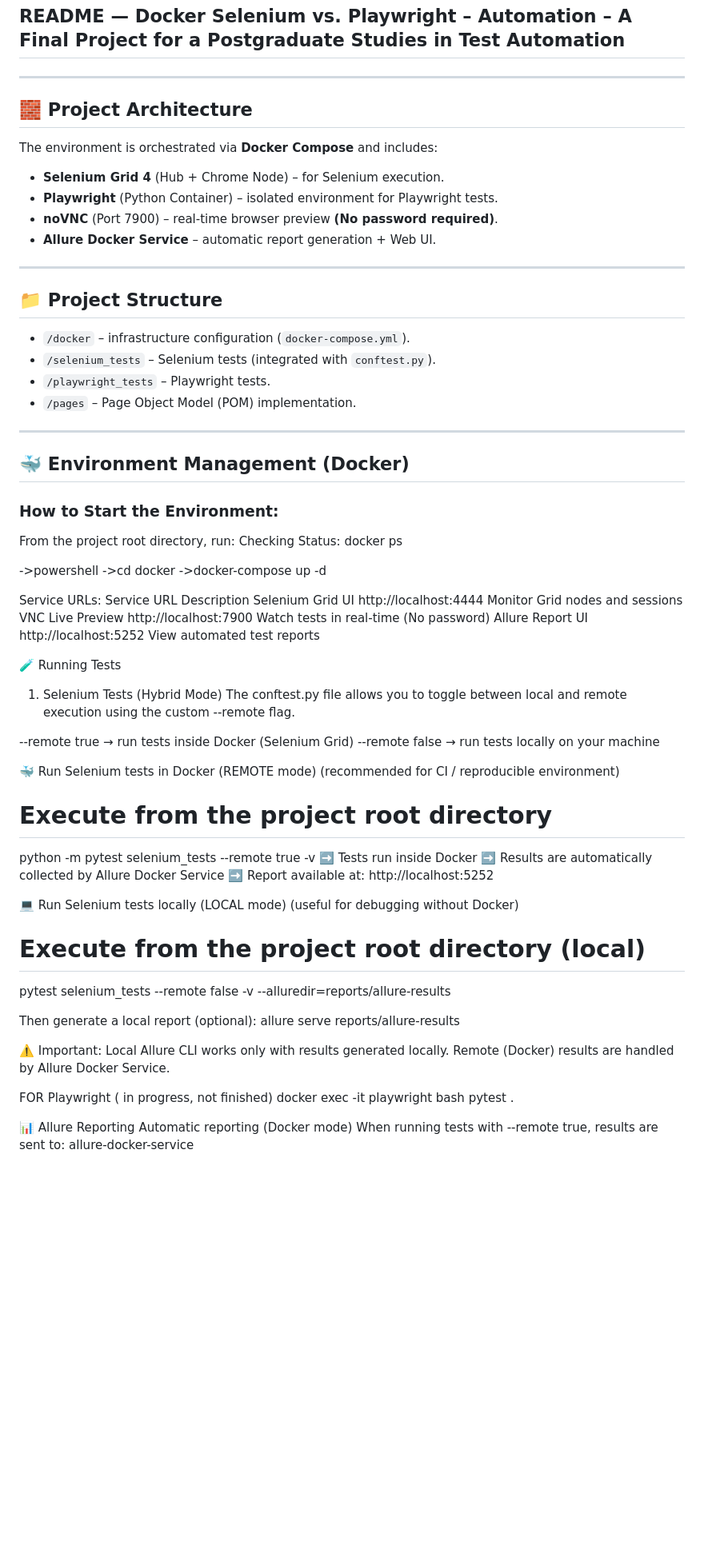
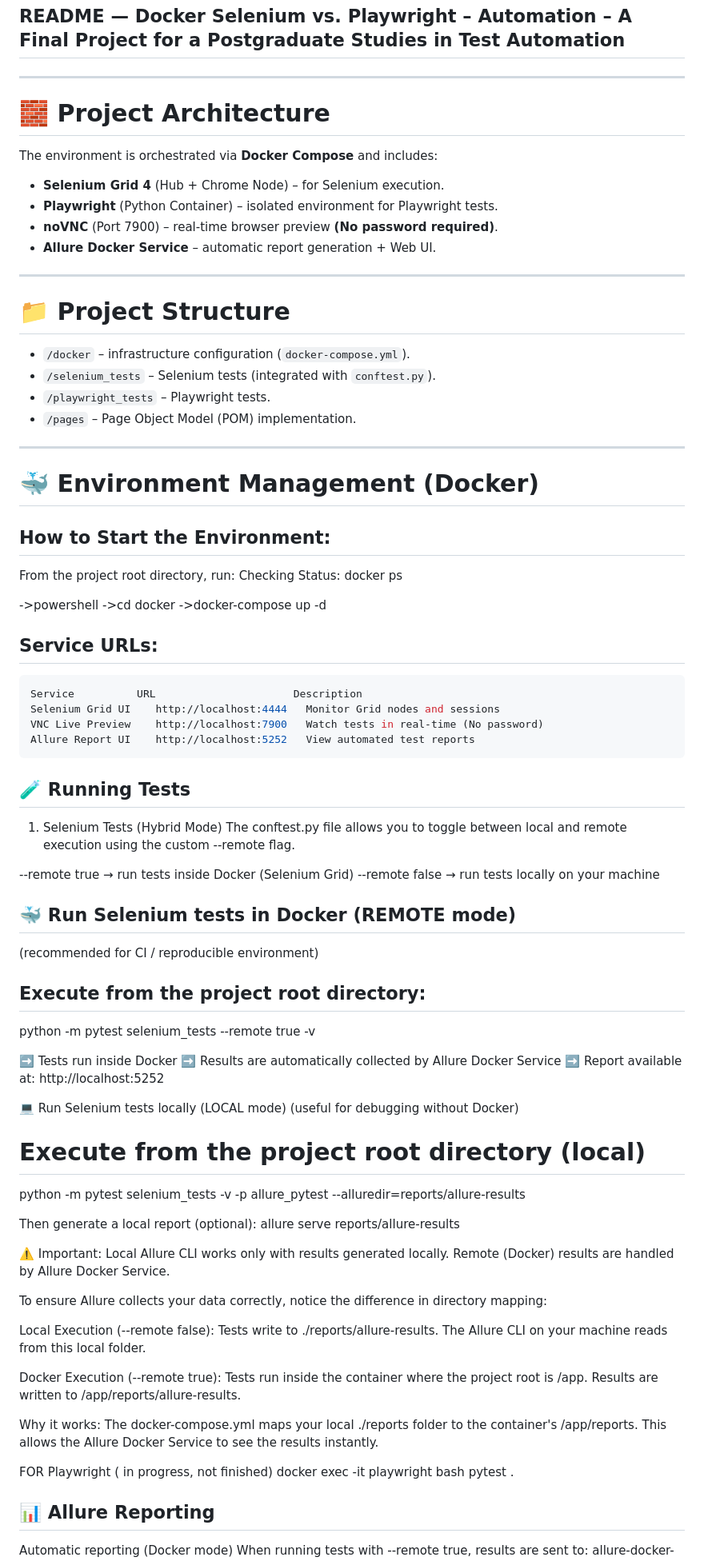
Before and after one commit to Begginer617/Selenium-vs-Playwright-automation, a Markdown page: README.md, the part around one of its changes. Shown at 80% size. GitHub-like rendering; blank space fills up the shorter version.

Commit message:
Refactor README for better structure and readability
Updated README.md to improve formatting and clarity.

````diff
--- a/README.md
+++ b/README.md
@@ -4,7 +4,8 @@
 
 ---
 
-## 🧱 Project Architecture
+# 🧱 Project Architecture
+
 The environment is orchestrated via **Docker Compose** and includes:
 * **Selenium Grid 4** (Hub + Chrome Node) – for Selenium execution.
 * **Playwright** (Python Container) – isolated environment for Playwright tests.
@@ -13,16 +14,17 @@ The environment is orchestrated via **Docker Compose** and includes:
 
 ---
 
-## 📁 Project Structure
+# 📁 Project Structure
+
 * `/docker` – infrastructure configuration (`docker-compose.yml`).
 * `/selenium_tests` – Selenium tests (integrated with `conftest.py`).
 * `/playwright_tests` – Playwright tests.
 * `/pages` – Page Object Model (POM) implementation.
 ---
 
-## 🐳 Environment Management (Docker)
+# 🐳 Environment Management (Docker)
 
-### How to Start the Environment:
+## How to Start the Environment:
 From the project root directory, run:
 Checking Status:
 docker ps
@@ -32,13 +34,16 @@ docker ps
 ->docker-compose up -d
 
 
-Service URLs:
+## Service URLs:
+```bash
 Service	         URL	                  Description
 Selenium Grid UI	http://localhost:4444	Monitor Grid nodes and sessions
 VNC Live Preview	http://localhost:7900	Watch tests in real-time (No password)
 Allure Report UI	http://localhost:5252	View automated test reports
+```
 
-🧪 Running Tests
+
+## 🧪 Running Tests
 1. Selenium Tests (Hybrid Mode)
 The conftest.py file allows you to toggle between local and remote execution using the custom --remote flag.
 
@@ -46,11 +51,13 @@ The conftest.py file allows you to toggle between local and remote execution usi
 --remote false  → run tests locally on your machine
 
 
-🐳 Run Selenium tests in Docker (REMOTE mode)
+## 🐳 Run Selenium tests in Docker (REMOTE mode)
 (recommended for CI / reproducible environment)
 
-# Execute from the project root directory
+## Execute from the project root directory:
+
 python -m pytest selenium_tests --remote true -v
+
 ➡️ Tests run inside Docker
 ➡️ Results are automatically collected by Allure Docker Service
 ➡️ Report available at:
@@ -61,7 +68,7 @@ http://localhost:5252
 (useful for debugging without Docker)
 
 # Execute from the project root directory (local)
-pytest selenium_tests --remote false -v --alluredir=reports/allure-results
+python -m pytest selenium_tests -v -p allure_pytest --alluredir=reports/allure-results
 
 Then generate a local report (optional):
 allure serve reports/allure-results
@@ -70,12 +77,22 @@ allure serve reports/allure-results
 Local Allure CLI works only with results generated locally.
 Remote (Docker) results are handled by Allure Docker Service.
 
+To ensure Allure collects your data correctly, notice the difference in directory mapping:
+
+Local Execution (--remote false):
+Tests write to ./reports/allure-results. The Allure CLI on your machine reads from this local folder.
+
+Docker Execution (--remote true):
+Tests run inside the container where the project root is /app. Results are written to /app/reports/allure-results.
+
+Why it works: The docker-compose.yml maps your local ./reports folder to the container's /app/reports. This allows the Allure Docker Service to see the results instantly.
+
 
 FOR Playwright ( in progress, not finished)
 docker exec -it playwright bash
 pytest .
 
-📊 Allure Reporting
+## 📊 Allure Reporting
 Automatic reporting (Docker mode)
 When running tests with --remote true, results are sent to:
 allure-docker-service
````
Also changed, not shown: other parts of README.md (+1 -1 lines).
